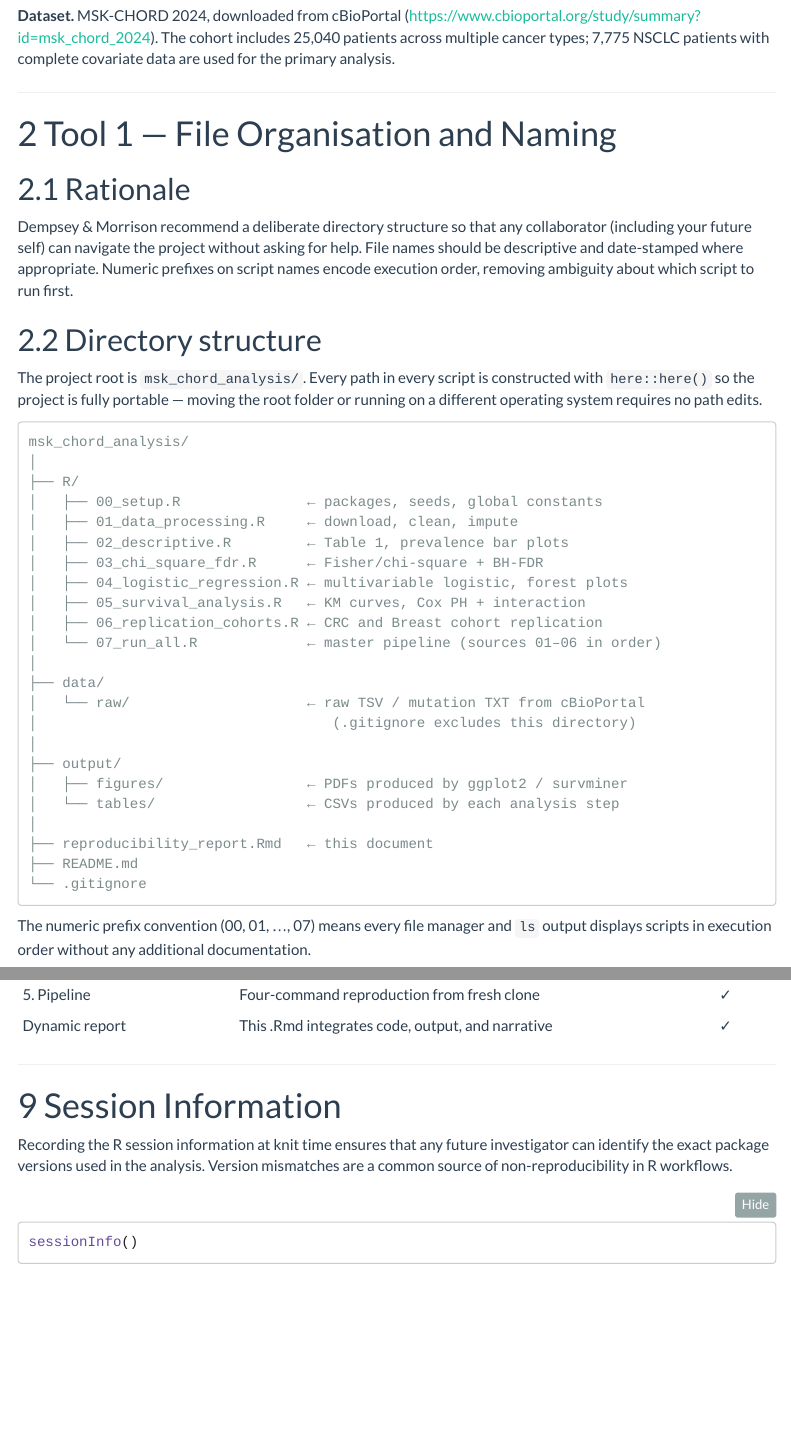
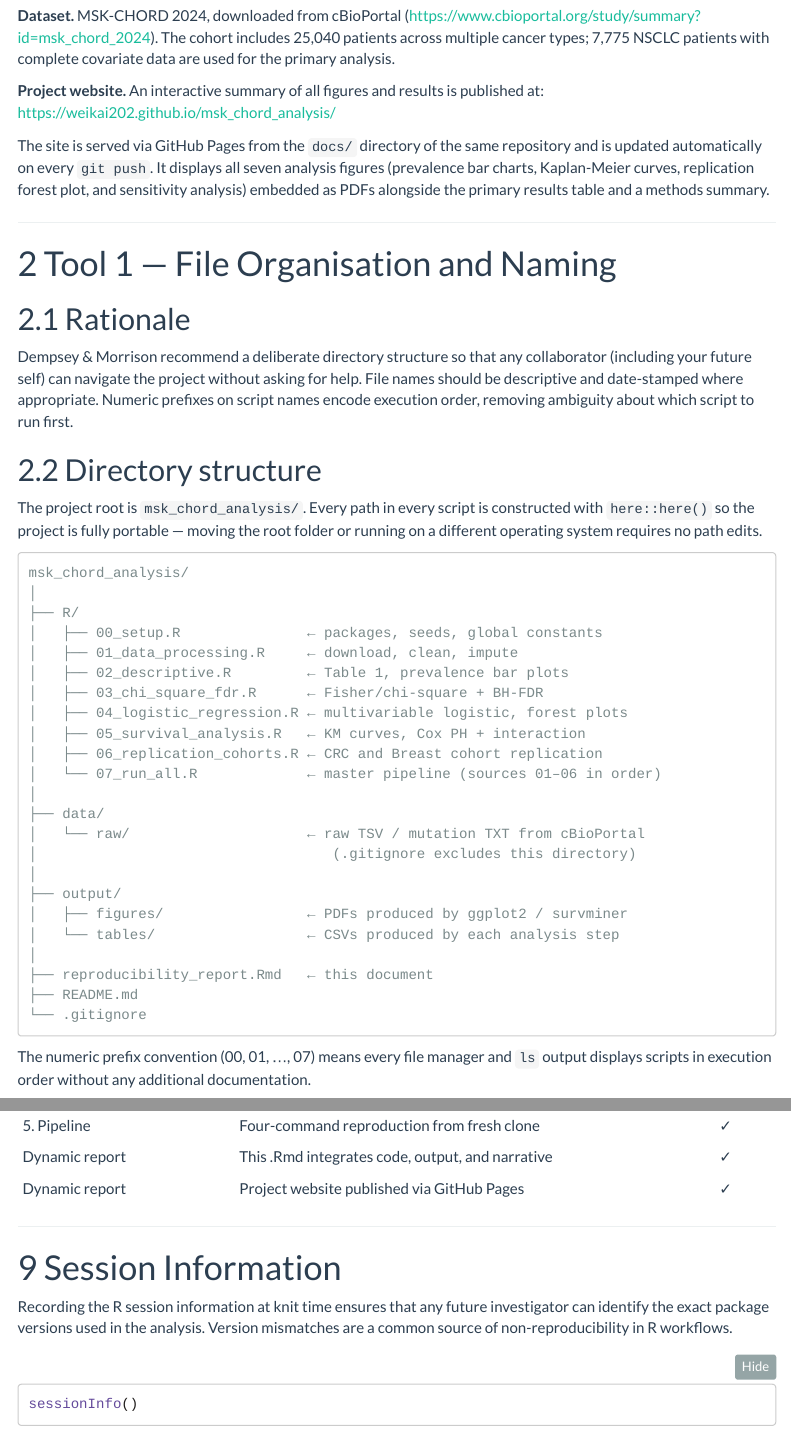
Before and after one commit to weikai202/msk_chord_analysis, an R Markdown document (reproducibility_report.Rmd): the page in a window 1100 px wide, from 470 px down, and a second part further down, joined at a grey line. Rendered offline with R 4.5, knitr and Pandoc, with nearby package versions; some code elsewhere in the file could not run offline; menus at the side of the page are left out; long lines of code are wrapped.

Commit message:
Add GitHub Pages website link to reproducibility report

```diff
--- a/reproducibility_report.Rmd
+++ b/reproducibility_report.Rmd
@@ -60,6 +60,16 @@ age?
 (https://www.cbioportal.org/study/summary?id=msk_chord_2024).
 The cohort includes 25,040 patients across multiple cancer types; 7,775
 NSCLC patients with complete covariate data are used for the primary analysis.
+
+**Project website.** An interactive summary of all figures and results is
+published at:
+[https://weikai202.github.io/msk_chord_analysis/](https://weikai202.github.io/msk_chord_analysis/)
+
+The site is served via GitHub Pages from the `docs/` directory of the same
+repository and is updated automatically on every `git push`. It displays all
+seven analysis figures (prevalence bar charts, Kaplan-Meier curves,
+replication forest plot, and sensitivity analysis) embedded as PDFs alongside
+the primary results table and a methods summary.
 
 ---
 
```
Also changed, not shown: reproducibility_report.Rmd (3 more changed lines).
